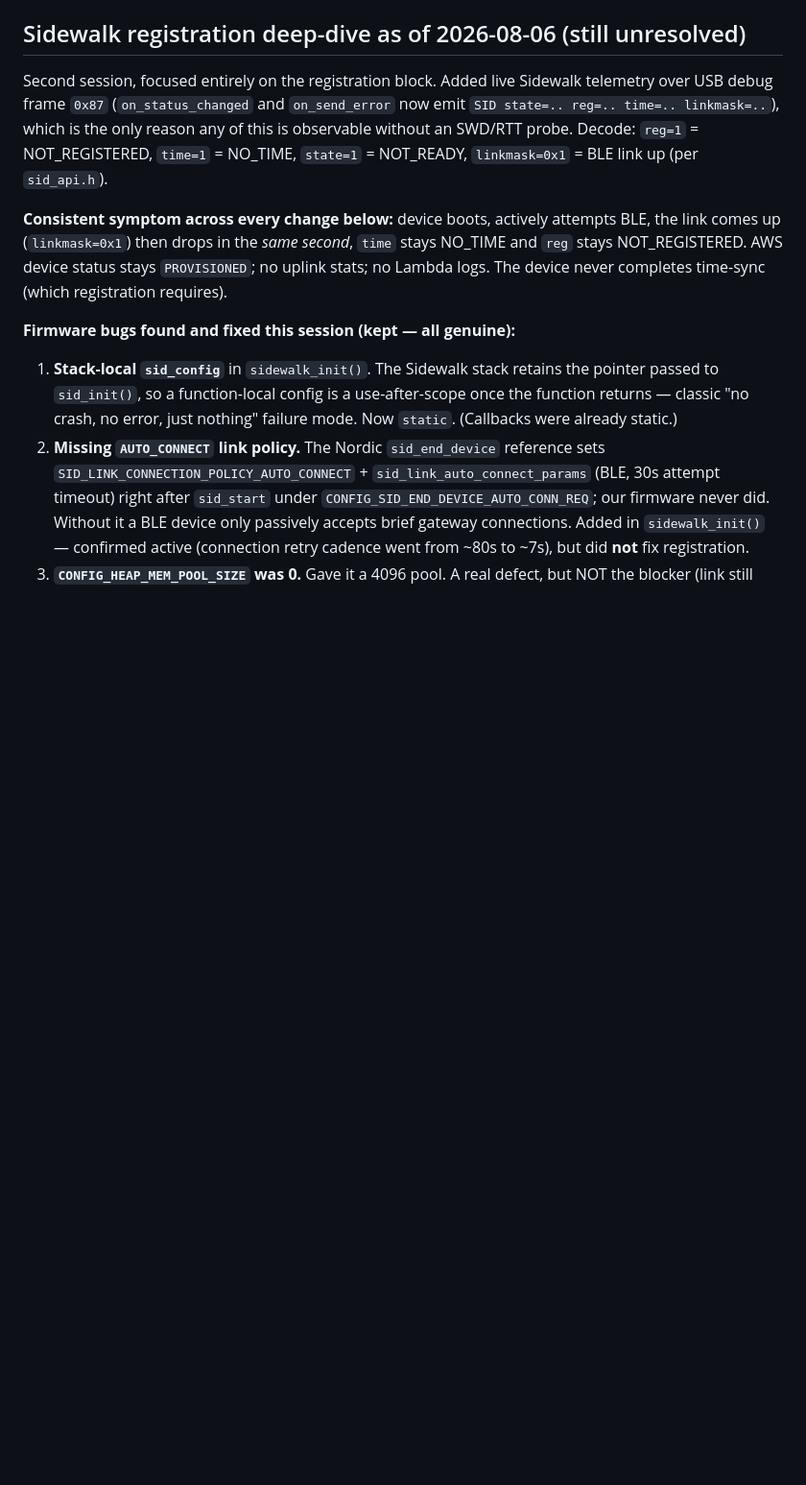
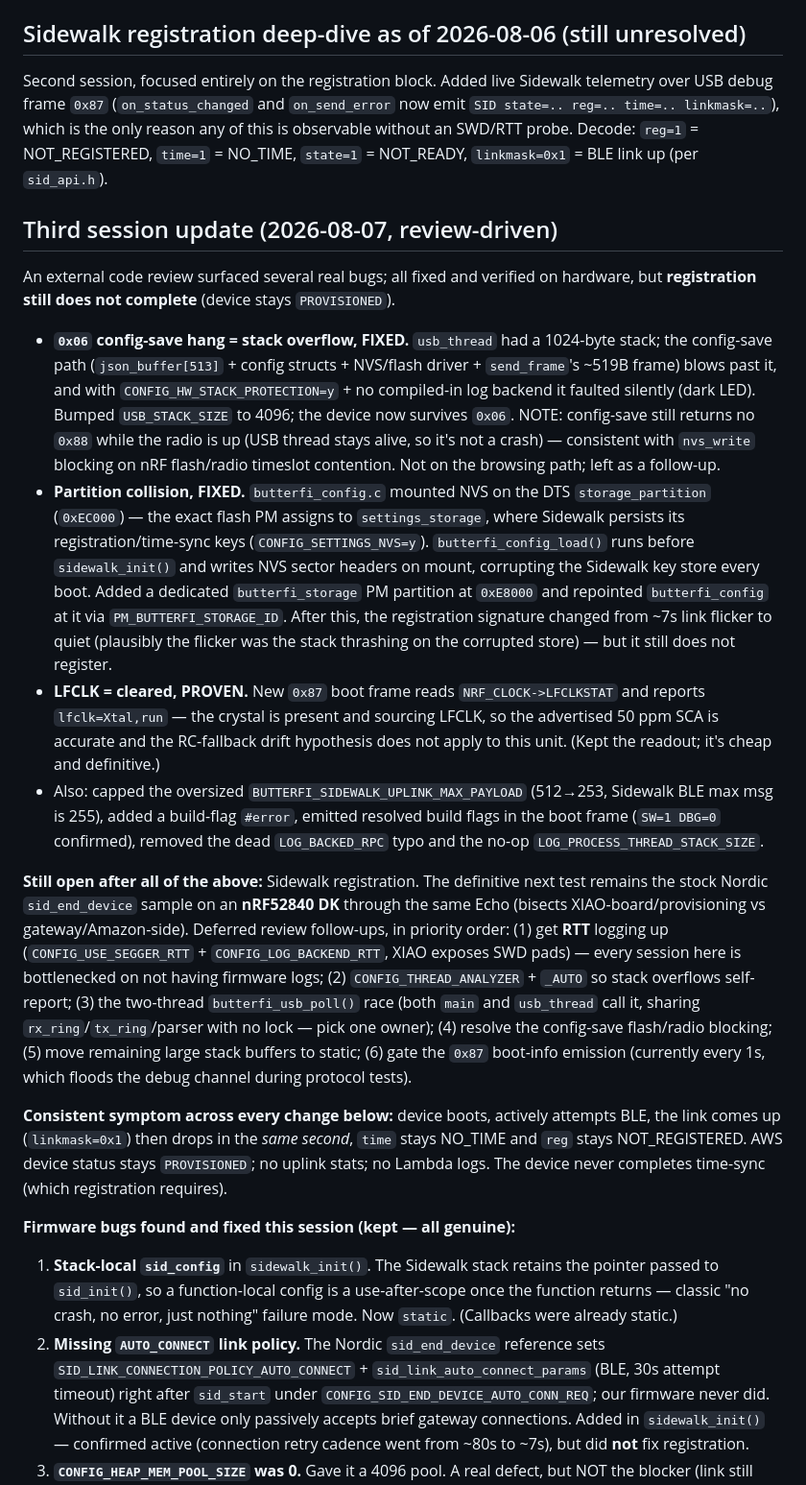
Before and after one commit to kevinl95/ButterFi, a Markdown page: docs/hardware-validation-checklist.md, the part around the change. Shown at 96% size. GitHub-like rendering; blank space fills up the shorter version.

Commit message:
docs: record 2026-08-07 review-driven fixes and remaining registration block
Co-Authored-By: Claude Opus 4.8 <noreply@anthropic.com>

```diff
--- a/docs/hardware-validation-checklist.md
+++ b/docs/hardware-validation-checklist.md
@@ -54,6 +54,54 @@ Sidewalk telemetry over USB debug frame `0x87` (`on_status_changed` and
 the only reason any of this is observable without an SWD/RTT probe. Decode:
 `reg=1` = NOT_REGISTERED, `time=1` = NO_TIME, `state=1` = NOT_READY,
 `linkmask=0x1` = BLE link up (per `sid_api.h`).
+
+## Third session update (2026-08-07, review-driven)
+
+An external code review surfaced several real bugs; all fixed and verified on
+hardware, but **registration still does not complete** (device stays
+`PROVISIONED`).
+
+- **`0x06` config-save hang = stack overflow, FIXED.** `usb_thread` had a
+  1024-byte stack; the config-save path (`json_buffer[513]` + config structs +
+  NVS/flash driver + `send_frame`'s ~519B frame) blows past it, and with
+  `CONFIG_HW_STACK_PROTECTION=y` + no compiled-in log backend it faulted
+  silently (dark LED). Bumped `USB_STACK_SIZE` to 4096; the device now
+  survives `0x06`. NOTE: config-save still returns no `0x88` while the radio
+  is up (USB thread stays alive, so it's not a crash) — consistent with
+  `nvs_write` blocking on nRF flash/radio timeslot contention. Not on the
+  browsing path; left as a follow-up.
+- **Partition collision, FIXED.** `butterfi_config.c` mounted NVS on the DTS
+  `storage_partition` (`0xEC000`) — the exact flash PM assigns to
+  `settings_storage`, where Sidewalk persists its registration/time-sync keys
+  (`CONFIG_SETTINGS_NVS=y`). `butterfi_config_load()` runs before
+  `sidewalk_init()` and writes NVS sector headers on mount, corrupting the
+  Sidewalk key store every boot. Added a dedicated `butterfi_storage` PM
+  partition at `0xE8000` and repointed `butterfi_config` at it via
+  `PM_BUTTERFI_STORAGE_ID`. After this, the registration signature changed
+  from ~7s link flicker to quiet (plausibly the flicker was the stack
+  thrashing on the corrupted store) — but it still does not register.
+- **LFCLK = cleared, PROVEN.** New `0x87` boot frame reads
+  `NRF_CLOCK->LFCLKSTAT` and reports `lfclk=Xtal,run` — the crystal is present
+  and sourcing LFCLK, so the advertised 50 ppm SCA is accurate and the
+  RC-fallback drift hypothesis does not apply to this unit. (Kept the readout;
+  it's cheap and definitive.)
+- Also: capped the oversized `BUTTERFI_SIDEWALK_UPLINK_MAX_PAYLOAD` (512→253,
+  Sidewalk BLE max msg is 255), added a build-flag `#error`, emitted resolved
+  build flags in the boot frame (`SW=1 DBG=0` confirmed), removed the dead
+  `LOG_BACKED_RPC` typo and the no-op `LOG_PROCESS_THREAD_STACK_SIZE`.
+
+**Still open after all of the above:** Sidewalk registration. The definitive
+next test remains the stock Nordic `sid_end_device` sample on an **nRF52840
+DK** through the same Echo (bisects XIAO-board/provisioning vs
+gateway/Amazon-side). Deferred review follow-ups, in priority order: (1) get
+**RTT** logging up (`CONFIG_USE_SEGGER_RTT` + `CONFIG_LOG_BACKEND_RTT`, XIAO
+exposes SWD pads) — every session here is bottlenecked on not having firmware
+logs; (2) `CONFIG_THREAD_ANALYZER` + `_AUTO` so stack overflows self-report;
+(3) the two-thread `butterfi_usb_poll()` race (both `main` and `usb_thread`
+call it, sharing `rx_ring`/`tx_ring`/parser with no lock — pick one owner);
+(4) resolve the config-save flash/radio blocking; (5) move remaining large
+stack buffers to static; (6) gate the `0x87` boot-info emission (currently
+every 1s, which floods the debug channel during protocol tests).
 
 **Consistent symptom across every change below:** device boots, actively
 attempts BLE, the link comes up (`linkmask=0x1`) then drops in the *same
```
